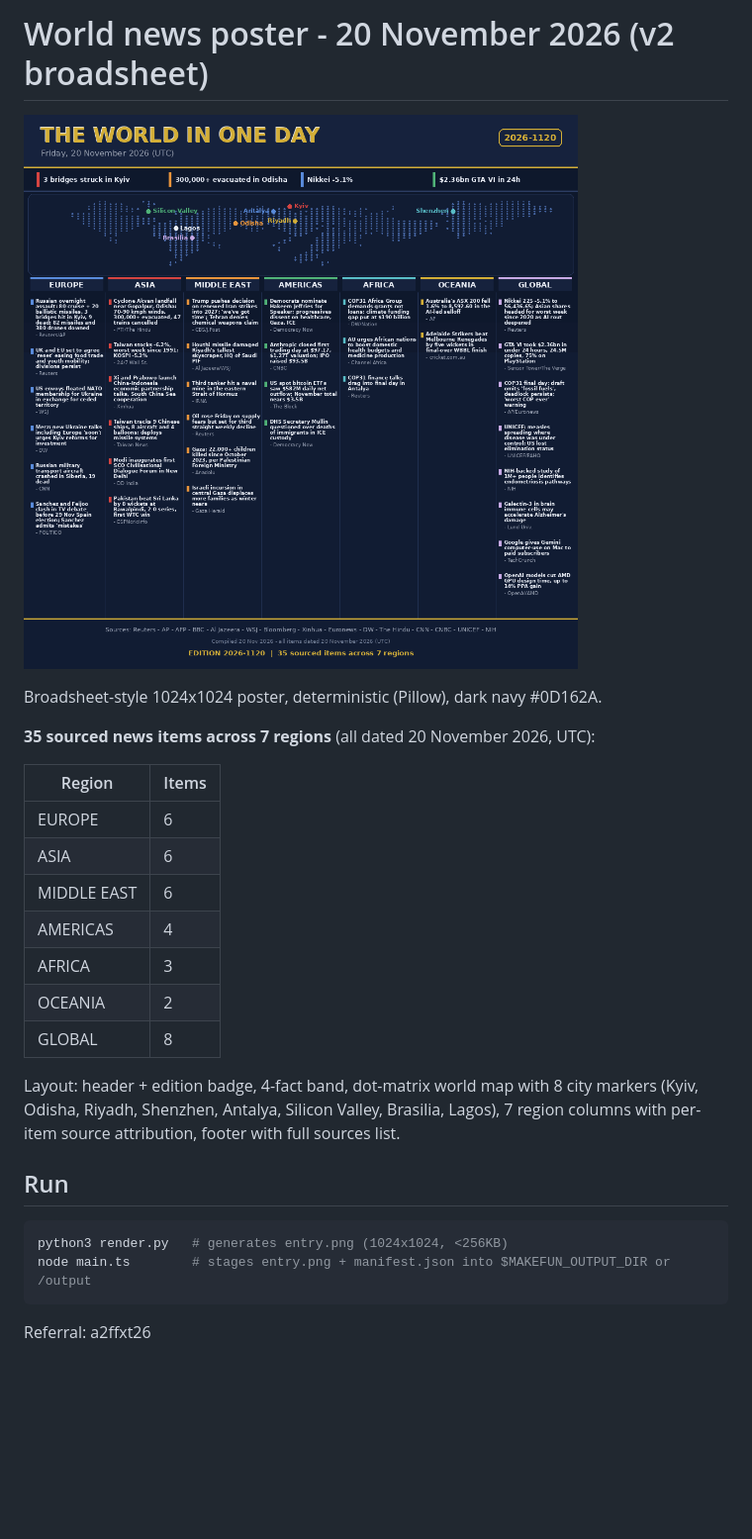
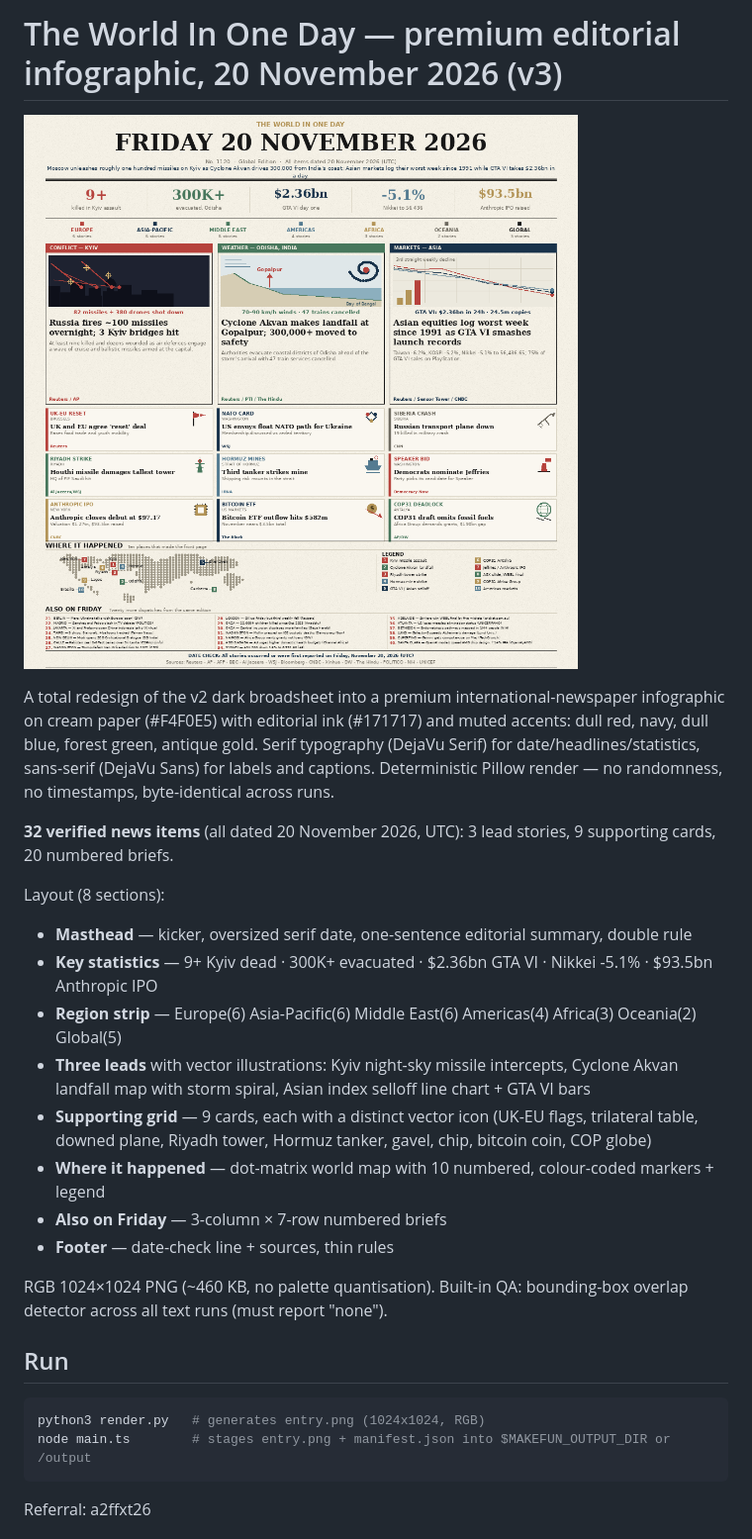
Before and after one commit to kyy0887/entry-ni20f, a Markdown page: README.md, the part around the change. Shown at 99% size. Rendered like a GitHub page; pictures changed too: entry.png; blank space fills up the shorter version.

Commit message:
v3: premium editorial newspaper infographic

````diff
--- a/README.md
+++ b/README.md
@@ -1,29 +1,35 @@
-# World news poster - 20 November 2026 (v2 broadsheet)
+# The World In One Day — premium editorial infographic, 20 November 2026 (v3)
 
 ![poster](entry.png)
 
-Broadsheet-style 1024x1024 poster, deterministic (Pillow), dark navy #0D162A.
+A total redesign of the v2 dark broadsheet into a premium international-newspaper
+infographic on cream paper (#F4F0E5) with editorial ink (#171717) and muted accents:
+dull red, navy, dull blue, forest green, antique gold. Serif typography (DejaVu Serif)
+for date/headlines/statistics, sans-serif (DejaVu Sans) for labels and captions.
+Deterministic Pillow render — no randomness, no timestamps, byte-identical across runs.
 
-**35 sourced news items across 7 regions** (all dated 20 November 2026, UTC):
+**32 verified news items** (all dated 20 November 2026, UTC): 3 lead stories,
+9 supporting cards, 20 numbered briefs.
 
-| Region | Items |
-|---|---|
-| EUROPE | 6 |
-| ASIA | 6 |
-| MIDDLE EAST | 6 |
-| AMERICAS | 4 |
-| AFRICA | 3 |
-| OCEANIA | 2 |
-| GLOBAL | 8 |
+Layout (8 sections):
+- **Masthead** — kicker, oversized serif date, one-sentence editorial summary, double rule
+- **Key statistics** — 9+ Kyiv dead · 300K+ evacuated · $2.36bn GTA VI · Nikkei -5.1% · $93.5bn Anthropic IPO
+- **Region strip** — Europe(6) Asia-Pacific(6) Middle East(6) Americas(4) Africa(3) Oceania(2) Global(5)
+- **Three leads** with vector illustrations: Kyiv night-sky missile intercepts, Cyclone Akvan
+  landfall map with storm spiral, Asian index selloff line chart + GTA VI bars
+- **Supporting grid** — 9 cards, each with a distinct vector icon (UK-EU flags, trilateral
+  table, downed plane, Riyadh tower, Hormuz tanker, gavel, chip, bitcoin coin, COP globe)
+- **Where it happened** — dot-matrix world map with 10 numbered, colour-coded markers + legend
+- **Also on Friday** — 3-column × 7-row numbered briefs
+- **Footer** — date-check line + sources, thin rules
 
-Layout: header + edition badge, 4-fact band, dot-matrix world map with 8 city markers
-(Kyiv, Odisha, Riyadh, Shenzhen, Antalya, Silicon Valley, Brasilia, Lagos),
-7 region columns with per-item source attribution, footer with full sources list.
+RGB 1024×1024 PNG (~460 KB, no palette quantisation). Built-in QA: bounding-box overlap
+detector across all text runs (must report "none").
 
 ## Run
 
 ```bash
-python3 render.py   # generates entry.png (1024x1024, <256KB)
+python3 render.py   # generates entry.png (1024x1024, RGB)
 node main.ts        # stages entry.png + manifest.json into $MAKEFUN_OUTPUT_DIR or /output
 ```
 
````
Also changed, not shown: 2 other files.
